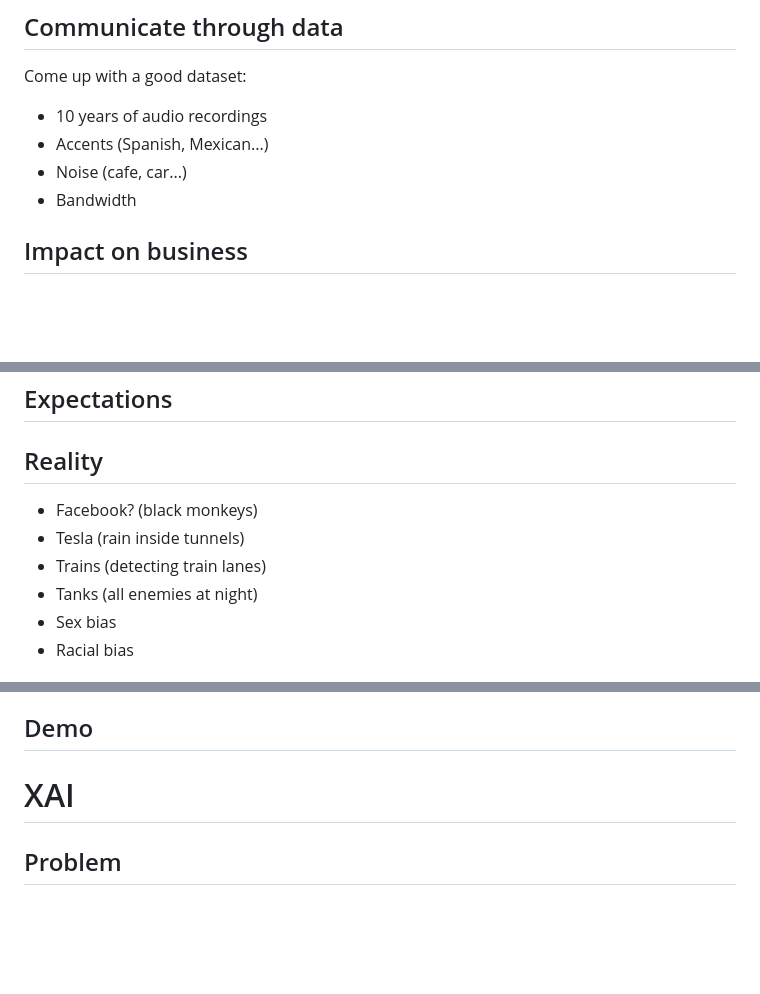
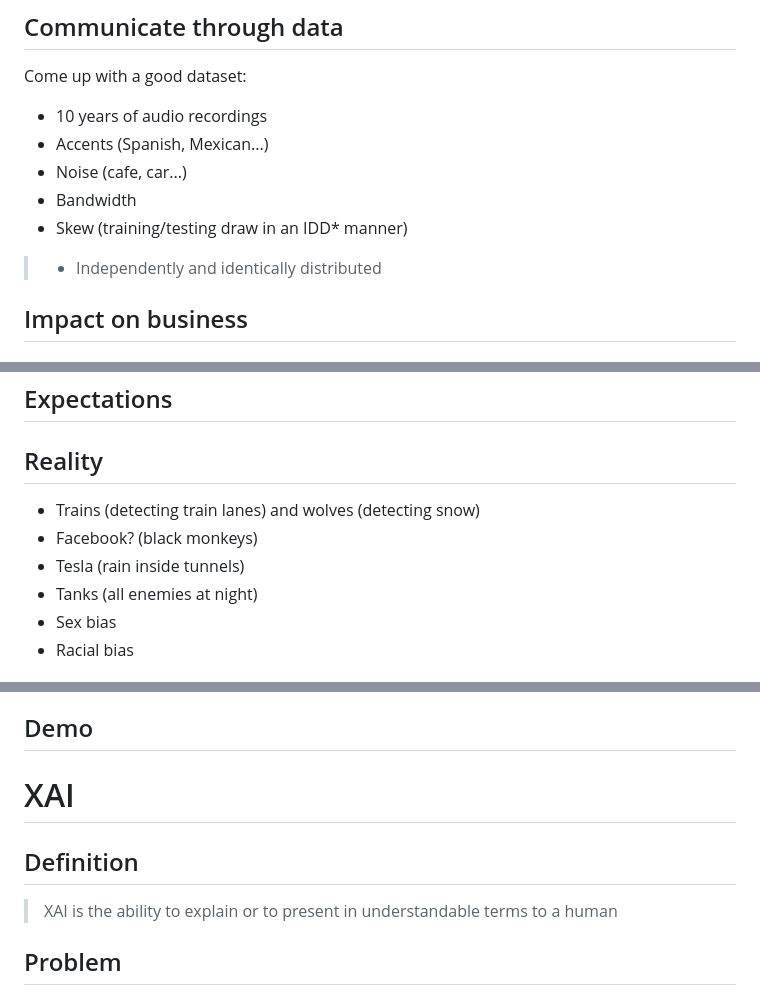
Before and after one commit to Peque/2020-neuroons-explainable-ai-presentation, a Markdown page: presentation.md, 3 parts joined by grey strips. Drawn GitHub-style; blank space fills up the shorter version.

```diff
--- a/presentation.md
+++ b/presentation.md
@@ -61,6 +61,9 @@ Come up with a good dataset:
 - Accents (Spanish, Mexican...)
 - Noise (cafe, car...)
 - Bandwidth
+- Skew (training/testing draw in an IDD* manner)
+
+> * Independently and identically distributed
 
 ## Impact on business
 
@@ -79,9 +82,9 @@ Come up with a good dataset:
 
 ## Reality
 
+- Trains (detecting train lanes) and wolves (detecting snow)
 - Facebook? (black monkeys)
 - Tesla (rain inside tunnels)
-- Trains (detecting train lanes)
 - Tanks (all enemies at night)
 - Sex bias
 - Racial bias
@@ -110,6 +113,10 @@ Come up with a good dataset:
 
 # XAI
 
+## Definition
+
+> XAI is the ability to explain or to present in understandable terms to a human
+
 ## Problem
 
 ![](static/xai-problem.png)
```
Also changed, not shown: other parts of presentation.md (+44 -10 lines), resources.md (added, +10 -0 lines), static/growing-the-company.png (added).
